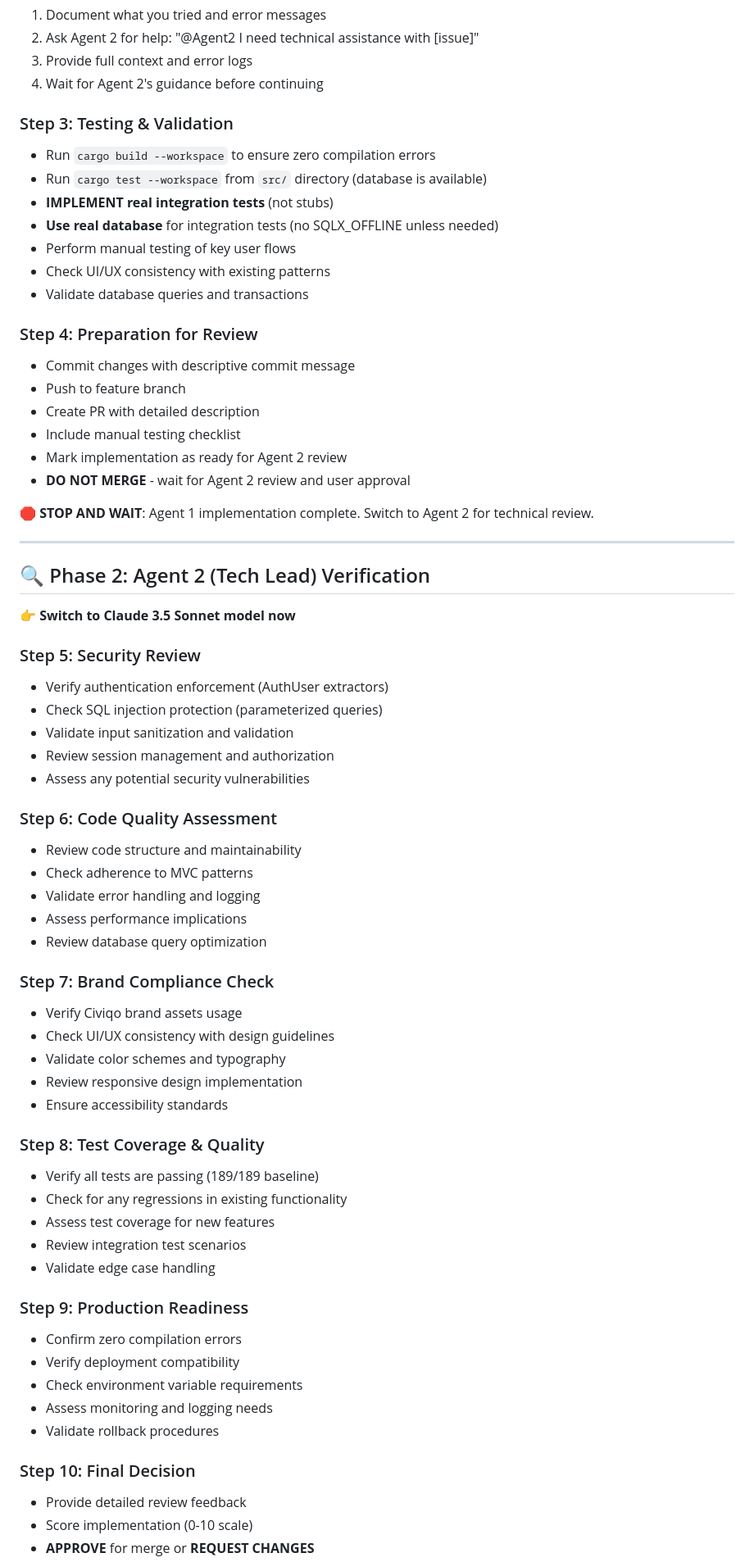
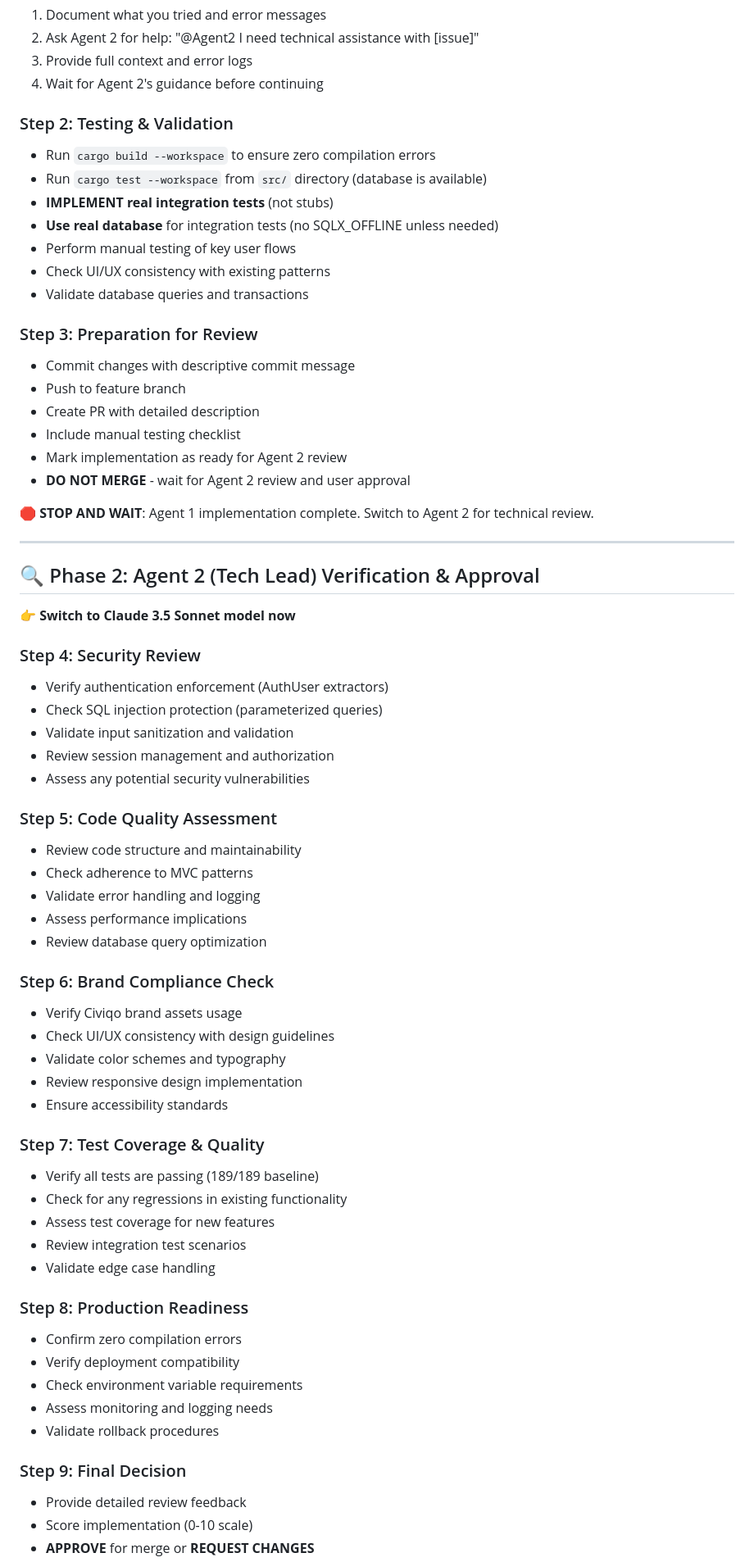
Before and after one commit to mamureddu/civiqo, a Markdown page: .windsurf/workflows/feature-development.md, the part around the change printed below. Shown: that part at 82% size. GitHub-like rendering.

```diff
--- a/.windsurf/workflows/feature-development.md
+++ b/.windsurf/workflows/feature-development.md
@@ -48,7 +76,7 @@
 3. Provide full context and error logs
 4. Wait for Agent 2's guidance before continuing
 
-### Step 3: Testing & Validation
+### Step 2: Testing & Validation
 - Run `cargo build --workspace` to ensure zero compilation errors
 - Run `cargo test --workspace` from `src/` directory (database is available)
 - **IMPLEMENT real integration tests** (not stubs)
@@ -57,7 +85,7 @@
 - Check UI/UX consistency with existing patterns
 - Validate database queries and transactions
 
-### Step 4: Preparation for Review
+### Step 3: Preparation for Review
 - Commit changes with descriptive commit message
 - Push to feature branch
 - Create PR with detailed description
@@ -69,46 +97,46 @@
 
 ---
 
-## 🔍 Phase 2: Agent 2 (Tech Lead) Verification
+## 🔍 Phase 2: Agent 2 (Tech Lead) Verification & Approval
 
 **👉 Switch to Claude 3.5 Sonnet model now**
 
-### Step 5: Security Review
+### Step 4: Security Review
 - Verify authentication enforcement (AuthUser extractors)
 - Check SQL injection protection (parameterized queries)
 - Validate input sanitization and validation
 - Review session management and authorization
 - Assess any potential security vulnerabilities
 
-### Step 6: Code Quality Assessment
+### Step 5: Code Quality Assessment
 - Review code structure and maintainability
 - Check adherence to MVC patterns
 - Validate error handling and logging
 - Assess performance implications
 - Review database query optimization
 
-### Step 7: Brand Compliance Check
+### Step 6: Brand Compliance Check
 - Verify Civiqo brand assets usage
 - Check UI/UX consistency with design guidelines
 - Validate color schemes and typography
 - Review responsive design implementation
 - Ensure accessibility standards
 
-### Step 8: Test Coverage & Quality
+### Step 7: Test Coverage & Quality
 - Verify all tests are passing (189/189 baseline)
 - Check for any regressions in existing functionality
 - Assess test coverage for new features
 - Review integration test scenarios
 - Validate edge case handling
 
-### Step 9: Production Readiness
+### Step 8: Production Readiness
 - Confirm zero compilation errors
 - Verify deployment compatibility
 - Check environment variable requirements
 - Assess monitoring and logging needs
 - Validate rollback procedures
 
-### Step 10: Final Decision
+### Step 9: Final Decision
 - Provide detailed review feedback
 - Score implementation (0-10 scale)
 - **APPROVE** for merge or **REQUEST CHANGES**
```
Also changed, not shown: other parts of .windsurf/workflows/feature-development.md (+39 -9 lines), .windsurf/AGENTS.md (added, +239 -0 lines).
